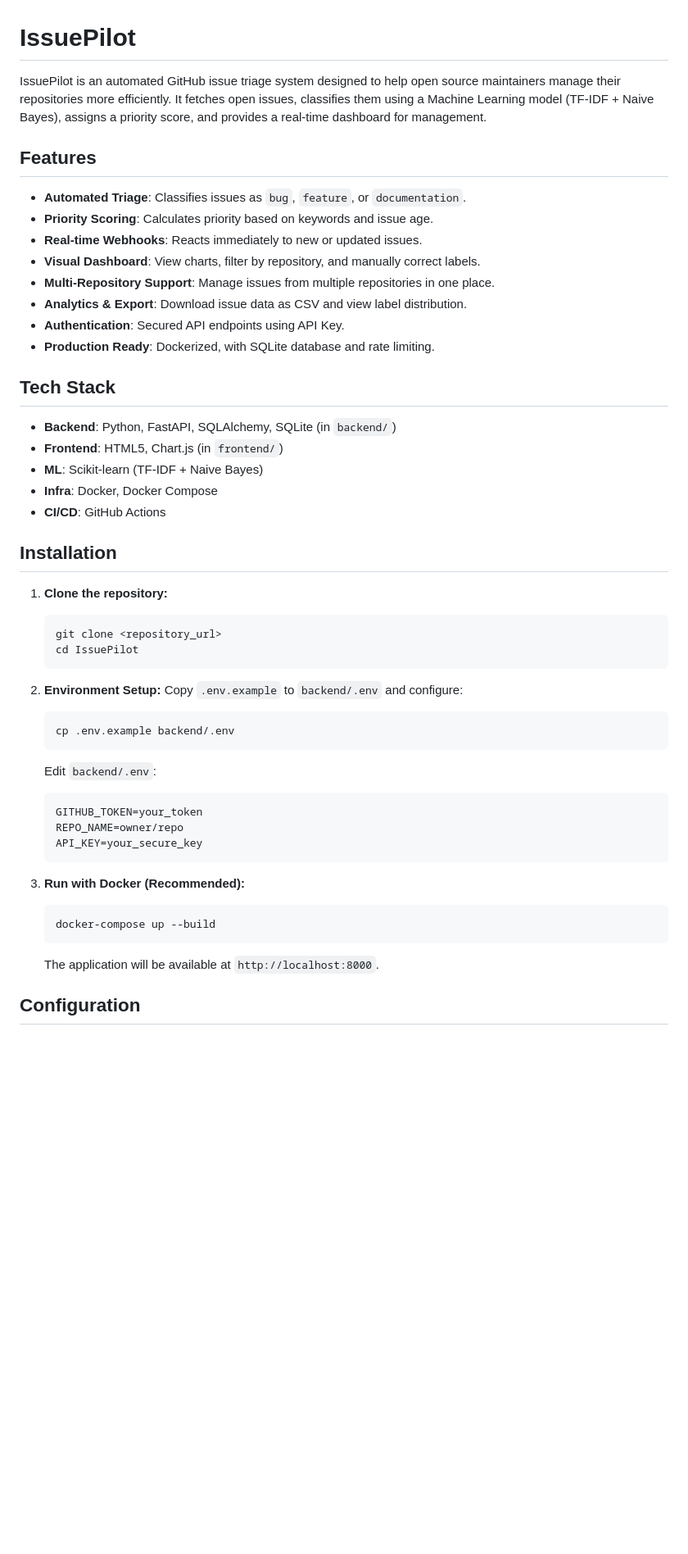
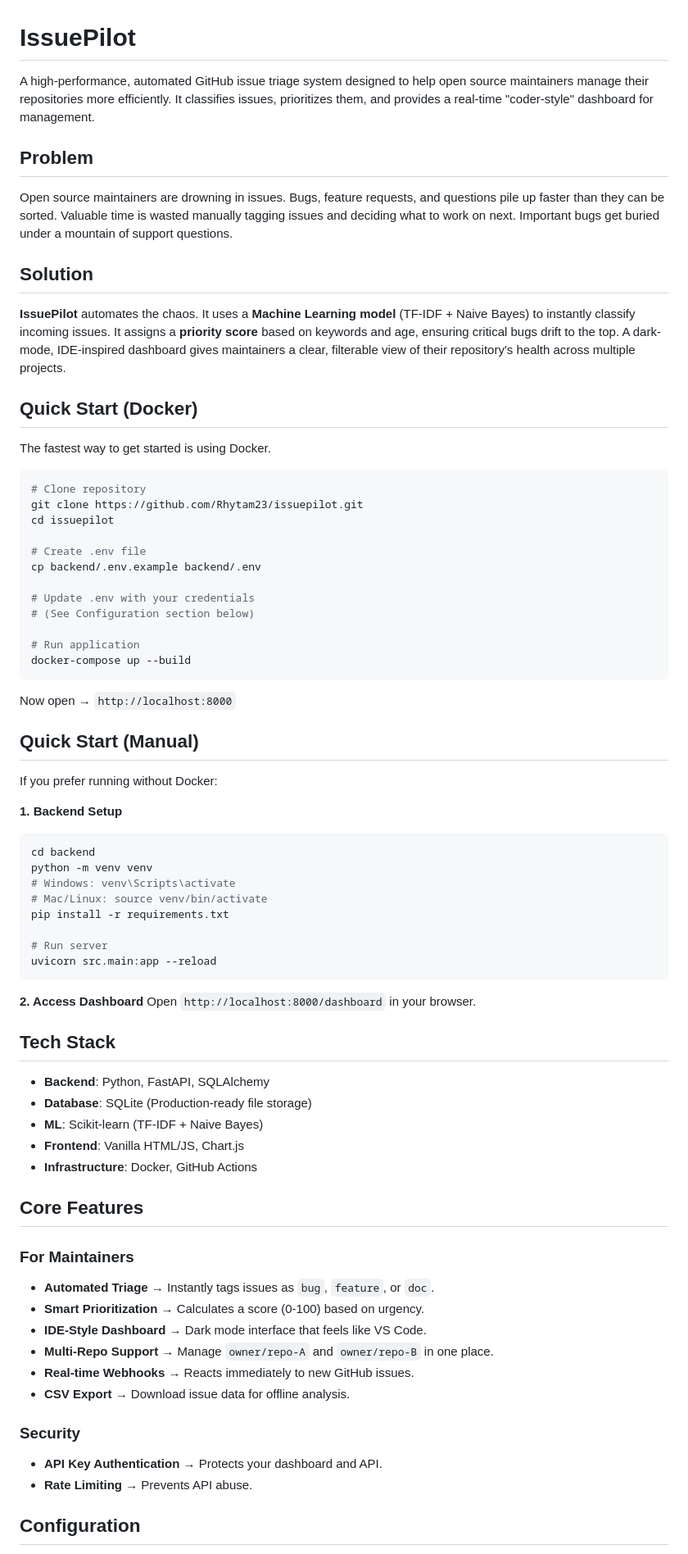
Before and after one commit to Rhytam23/issuepilot, a Markdown page: README.md, the part around one of its changes. Shown at 82% size. GitHub-like rendering; blank space fills up the shorter version.

````diff
--- a/README.md
+++ b/README.md
@@ -1,51 +1,71 @@
 # IssuePilot
 
-IssuePilot is an automated GitHub issue triage system designed to help open source maintainers manage their repositories more efficiently. It fetches open issues, classifies them using a Machine Learning model (TF-IDF + Naive Bayes), assigns a priority score, and provides a real-time dashboard for management.
+A high-performance, automated GitHub issue triage system designed to help open source maintainers manage their repositories more efficiently. It classifies issues, prioritizes them, and provides a real-time "coder-style" dashboard for management.
 
-## Features
+## Problem
+Open source maintainers are drowning in issues. Bugs, feature requests, and questions pile up faster than they can be sorted. Valuable time is wasted manually tagging issues and deciding what to work on next. Important bugs get buried under a mountain of support questions.
 
-- **Automated Triage**: Classifies issues as `bug`, `feature`, or `documentation`.
-- **Priority Scoring**: Calculates priority based on keywords and issue age.
-- **Real-time Webhooks**: Reacts immediately to new or updated issues.
-- **Visual Dashboard**: View charts, filter by repository, and manually correct labels.
-- **Multi-Repository Support**: Manage issues from multiple repositories in one place.
-- **Analytics & Export**: Download issue data as CSV and view label distribution.
-- **Authentication**: Secured API endpoints using API Key.
-- **Production Ready**: Dockerized, with SQLite database and rate limiting.
+## Solution
+**IssuePilot** automates the chaos. It uses a **Machine Learning model** (TF-IDF + Naive Bayes) to instantly classify incoming issues. It assigns a **priority score** based on keywords and age, ensuring critical bugs drift to the top. A dark-mode, IDE-inspired dashboard gives maintainers a clear, filterable view of their repository's health across multiple projects.
+
+## Quick Start (Docker)
+
+The fastest way to get started is using Docker.
+
+```bash
+# Clone repository
+git clone https://github.com/Rhytam23/issuepilot.git
+cd issuepilot
+
+# Create .env file
+cp backend/.env.example backend/.env
+
+# Update .env with your credentials
+# (See Configuration section below)
+
+# Run application
+docker-compose up --build
+```
+Now open → `http://localhost:8000`
+
+## Quick Start (Manual)
+
+If you prefer running without Docker:
+
+**1. Backend Setup**
+```bash
+cd backend
+python -m venv venv
+# Windows: venv\Scripts\activate
+# Mac/Linux: source venv/bin/activate
+pip install -r requirements.txt
+
+# Run server
+uvicorn src.main:app --reload
+```
+
+**2. Access Dashboard**
+Open `http://localhost:8000/dashboard` in your browser.
 
 ## Tech Stack
+-   **Backend**: Python, FastAPI, SQLAlchemy
+-   **Database**: SQLite (Production-ready file storage)
+-   **ML**: Scikit-learn (TF-IDF + Naive Bayes)
+-   **Frontend**: Vanilla HTML/JS, Chart.js
+-   **Infrastructure**: Docker, GitHub Actions
 
--   **Backend**: Python, FastAPI, SQLAlchemy, SQLite (in `backend/`)
--   **Frontend**: HTML5, Chart.js (in `frontend/`)
--   **ML**: Scikit-learn (TF-IDF + Naive Bayes)
--   **Infra**: Docker, Docker Compose
--   **CI/CD**: GitHub Actions
+## Core Features
+### For Maintainers
+-   **Automated Triage** → Instantly tags issues as `bug`, `feature`, or `doc`.
+-   **Smart Prioritization** → Calculates a score (0-100) based on urgency.
+-   **IDE-Style Dashboard** → Dark mode interface that feels like VS Code.
+-   **Multi-Repo Support** → Manage `owner/repo-A` and `owner/repo-B` in one place.
+-   **Real-time Webhooks** → Reacts immediately to new GitHub issues.
+-   **CSV Export** → Download issue data for offline analysis.
 
-## Installation
-
-1.  **Clone the repository:**
-    ```bash
-    git clone <repository_url>
-    cd IssuePilot
-    ```
-
-2.  **Environment Setup:**
-    Copy `.env.example` to `backend/.env` and configure:
-    ```bash
-    cp .env.example backend/.env
-    ```
-    Edit `backend/.env`:
-    ```env
-    GITHUB_TOKEN=your_token
-    REPO_NAME=owner/repo
-    API_KEY=your_secure_key
-    ```
-
-3.  **Run with Docker (Recommended):**
-    ```bash
-    docker-compose up --build
-    ```
-    The application will be available at `http://localhost:8000`.
+### Security
+-   **API Key Authentication** → Protects your dashboard and API.
+-   **Rate Limiting** → Prevents API abuse.
 
 ## Configuration
 
````
Also changed, not shown: other parts of README.md (+43 -53 lines).
